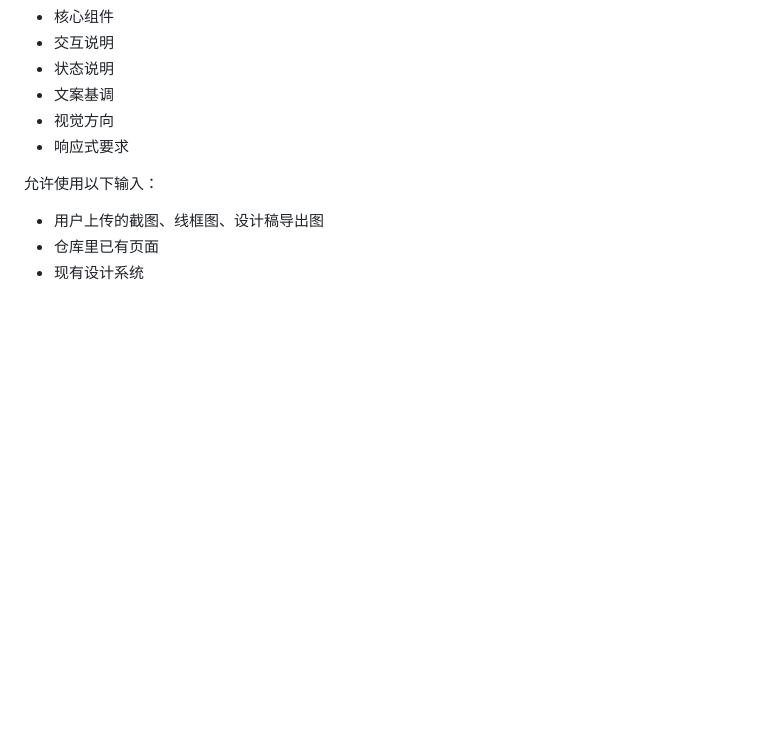
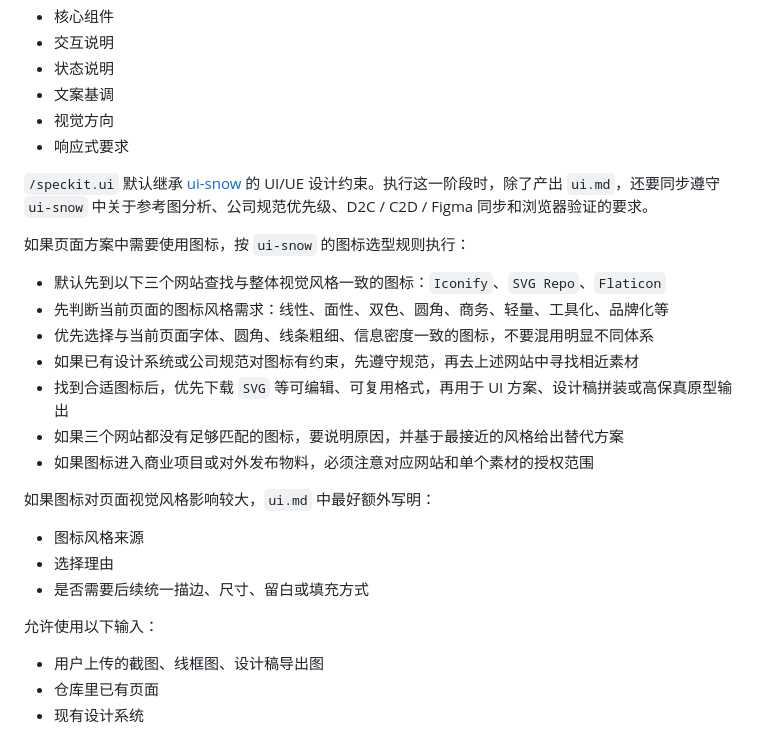
Before and after one commit to ZengFanling/codex-skills, a Markdown page: speckit/SKILL.md, the part around the change. Rendered like a GitHub page; blank space fills up the shorter version.

```diff
--- a/speckit/SKILL.md
+++ b/speckit/SKILL.md
@@ -218,6 +218,24 @@ description: "Codex 版规范驱动开发（SDD）工作流。Use when the user
 - 视觉方向
 - 响应式要求
 
+`/speckit.ui` 默认继承 [ui-snow](/Users/fallin/.codex/skills/ui-snow/SKILL.md) 的 UI/UE 设计约束。执行这一阶段时，除了产出 `ui.md`，还要同步遵守 `ui-snow` 中关于参考图分析、公司规范优先级、D2C / C2D / Figma 同步和浏览器验证的要求。
+
+如果页面方案中需要使用图标，按 `ui-snow` 的图标选型规则执行：
+
+- 默认先到以下三个网站查找与整体视觉风格一致的图标：`Iconify`、`SVG Repo`、`Flaticon`
+- 先判断当前页面的图标风格需求：线性、面性、双色、圆角、商务、轻量、工具化、品牌化等
+- 优先选择与当前页面字体、圆角、线条粗细、信息密度一致的图标，不要混用明显不同体系
+- 如果已有设计系统或公司规范对图标有约束，先遵守规范，再去上述网站中寻找相近素材
+- 找到合适图标后，优先下载 `SVG` 等可编辑、可复用格式，再用于 UI 方案、设计稿拼装或高保真原型输出
+- 如果三个网站都没有足够匹配的图标，要说明原因，并基于最接近的风格给出替代方案
+- 如果图标进入商业项目或对外发布物料，必须注意对应网站和单个素材的授权范围
+
+如果图标对页面视觉风格影响较大，`ui.md` 中最好额外写明：
+
+- 图标风格来源
+- 选择理由
+- 是否需要后续统一描边、尺寸、留白或填充方式
+
 允许使用以下输入：
 
 - 用户上传的截图、线框图、设计稿导出图
```
Also changed, not shown: ui-snow/SKILL.md (+25 -0 lines).
